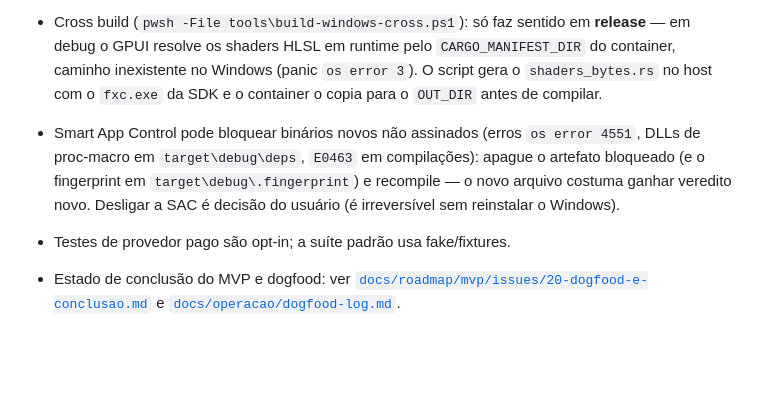
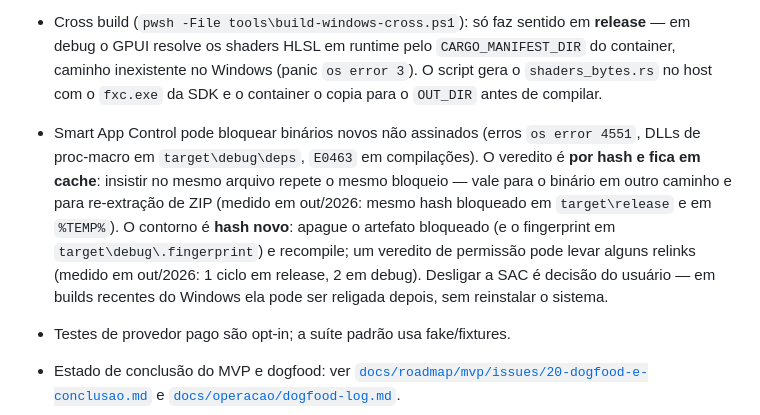
Before and after one commit to pablozr/xemnas, a Markdown page: docs/operacao/operacao-e-referencia.md, the part around the change. GitHub-like rendering; blank space fills up the shorter version.

Commit message:
docs(operacao): contorno da SAC e por hash novo, veredito em cache por hash

```diff
--- a/docs/operacao/operacao-e-referencia.md
+++ b/docs/operacao/operacao-e-referencia.md
@@ -92,7 +92,7 @@ O backend monta um **Context Pack** para uma tarefa: decisões vigentes e premis
 - `superseded` está modelado no schema, sem ação/UI ainda.
 - Builds bit-a-bit reproduzíveis não são prometidos (timestamps Windows); o caminho `--locked` + CI é o mesmo.
 - Cross build (`pwsh -File tools\build-windows-cross.ps1`): só faz sentido em **release** — em debug o GPUI resolve os shaders HLSL em runtime pelo `CARGO_MANIFEST_DIR` do container, caminho inexistente no Windows (panic `os error 3`). O script gera o `shaders_bytes.rs` no host com o `fxc.exe` da SDK e o container o copia para o `OUT_DIR` antes de compilar.
-- Smart App Control pode bloquear binários novos não assinados (erros `os error 4551`, DLLs de proc-macro em `target\debug\deps`, `E0463` em compilações): apague o artefato bloqueado (e o fingerprint em `target\debug\.fingerprint`) e recompile — o novo arquivo costuma ganhar veredito novo. Desligar a SAC é decisão do usuário (é irreversível sem reinstalar o Windows).
+- Smart App Control pode bloquear binários novos não assinados (erros `os error 4551`, DLLs de proc-macro em `target\debug\deps`, `E0463` em compilações). O veredito é **por hash e fica em cache**: insistir no mesmo arquivo repete o mesmo bloqueio — vale para o binário em outro caminho e para re-extração de ZIP (medido em out/2026: mesmo hash bloqueado em `target\release` e em `%TEMP%`). O contorno é **hash novo**: apague o artefato bloqueado (e o fingerprint em `target\debug\.fingerprint`) e recompile; um veredito de permissão pode levar alguns relinks (medido em out/2026: 1 ciclo em release, 2 em debug). Desligar a SAC é decisão do usuário — em builds recentes do Windows ela pode ser religada depois, sem reinstalar o sistema.
 
 - Testes de provedor pago são opt-in; a suíte padrão usa fake/fixtures.
 - Estado de conclusão do MVP e dogfood: ver [`docs/roadmap/mvp/issues/20-dogfood-e-conclusao.md`](docs/roadmap/mvp/issues/20-dogfood-e-conclusao.md) e [`docs/operacao/dogfood-log.md`](docs/operacao/dogfood-log.md).
```
